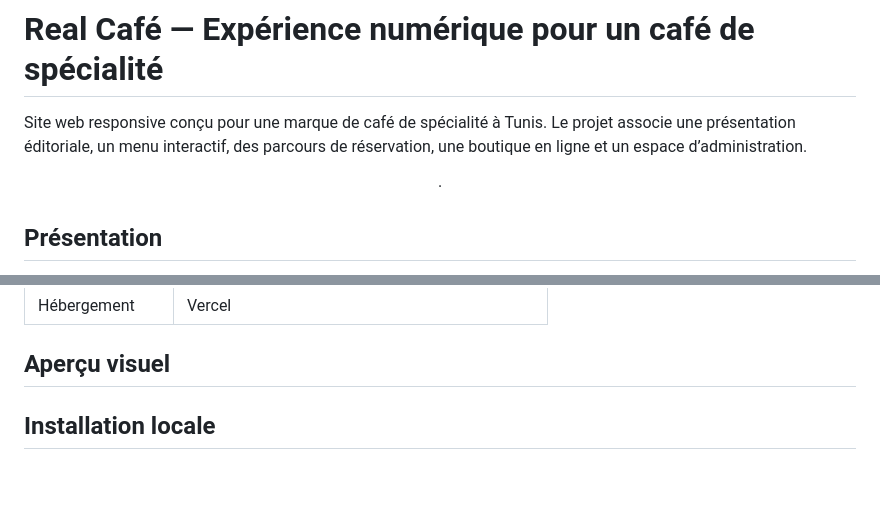
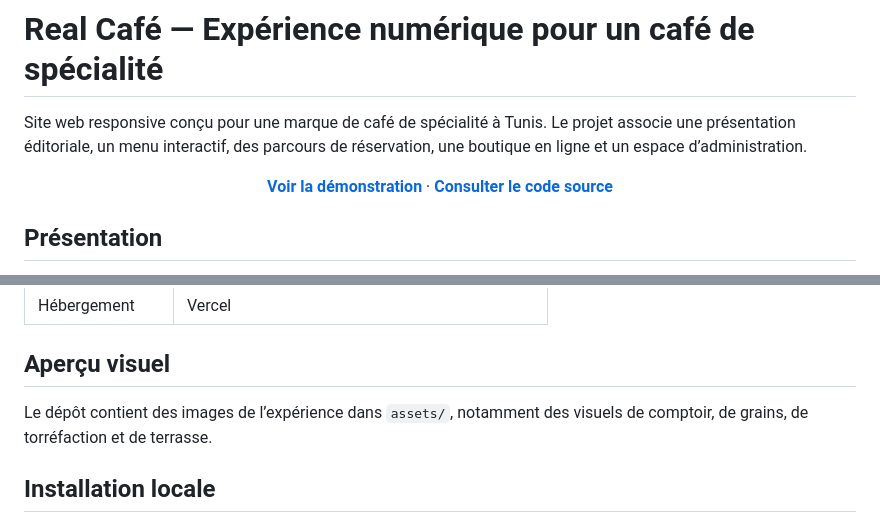
Before and after one commit to WissemAttouf/Real-Cafe, a Markdown page: README.md, 2 parts joined by grey strips. GitHub-like rendering; blank space fills up the shorter version.

```diff
--- a/README.md
+++ b/README.md
@@ -3,9 +3,9 @@
 Site web responsive conçu pour une marque de café de spécialité à Tunis. Le projet associe une présentation éditoriale, un menu interactif, des parcours de réservation, une boutique en ligne et un espace d’administration.
 
 <p align="center">
-  <a href="https://grain-et-cendre-dusky.vercel.app/"></a>
+  <a href="https://grain-et-cendre-dusky.vercel.app/"><strong>Voir la démonstration</strong></a>
   ·
-  <a href="https://github.com/WissemAttouf/Real-Cafe"></a>
+  <a href="https://github.com/WissemAttouf/Real-Cafe"><strong>Consulter le code source</strong></a>
 </p>
 
 ## Présentation
@@ -53,6 +53,8 @@ Le frontend s’appuie sur des pages web et des modules JavaScript. Des fonction
 
 ## Aperçu visuel
 
+Le dépôt contient des images de l’expérience dans `assets/`, notamment des visuels de comptoir, de grains, de torréfaction et de terrasse.
+
 ## Installation locale
 
 ### Prérequis
```
Also changed, not shown: other parts of README.md (+1 -0 lines).
